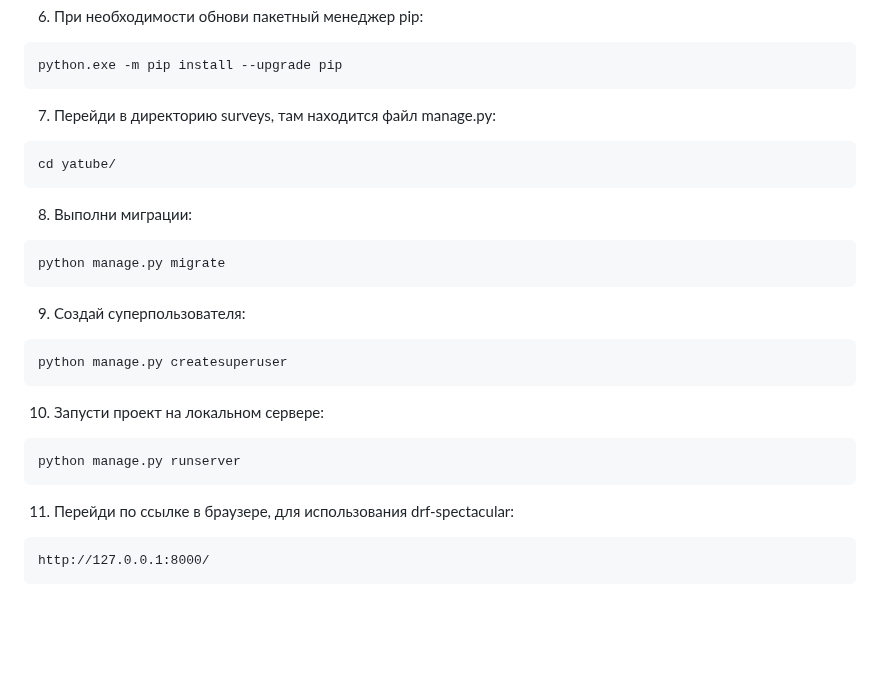
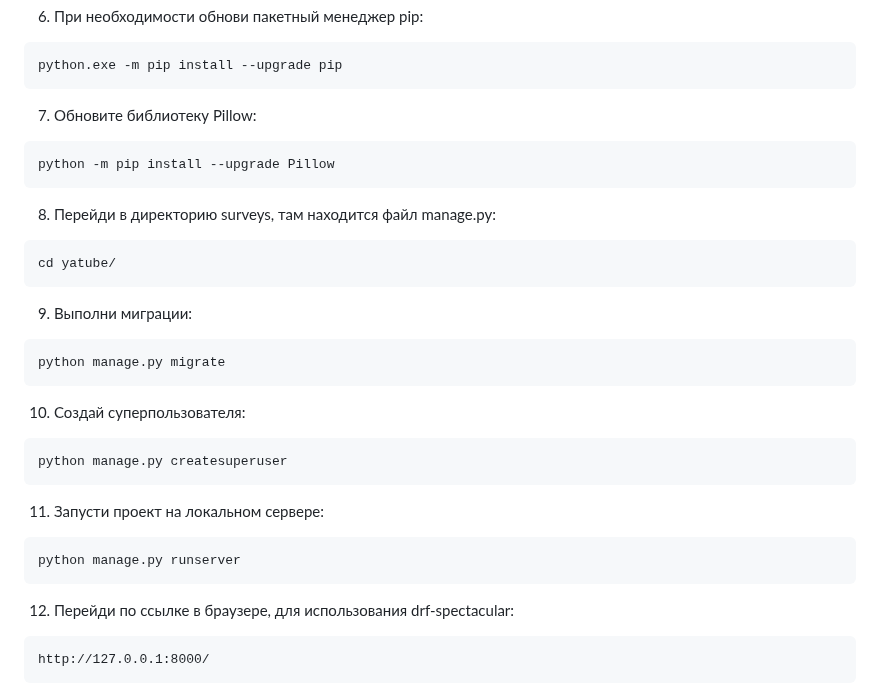
Before and after one commit to smaspb17/facetube, a Markdown page: README.md, the part around the change. Drawn GitHub-style; blank space fills up the shorter version.

````diff
--- a/README.md
+++ b/README.md
@@ -32,23 +32,27 @@ pip install -r requirements.txt
 ```
 python.exe -m pip install --upgrade pip
 ```
-7. Перейди в директорию surveys, там находится файл manage.py:
+7. Обновите библиотеку Pillow:
+```
+python -m pip install --upgrade Pillow
+```
+8. Перейди в директорию surveys, там находится файл manage.py:
 ```
 cd yatube/
 ```
-8. Выполни миграции:
+9. Выполни миграции:
 ```cmd
 python manage.py migrate
 ```
-9. Создай суперпользователя:
+10. Создай суперпользователя:
 ```cmd
 python manage.py createsuperuser
 ```
-10. Запусти проект на локальном сервере:
+11. Запусти проект на локальном сервере:
 ```
 python manage.py runserver
 ```
-11. Перейди по ссылке в браузере, для использования drf-spectacular:
+12. Перейди по ссылке в браузере, для использования drf-spectacular:
 ```
 http://127.0.0.1:8000/
 ```
````
